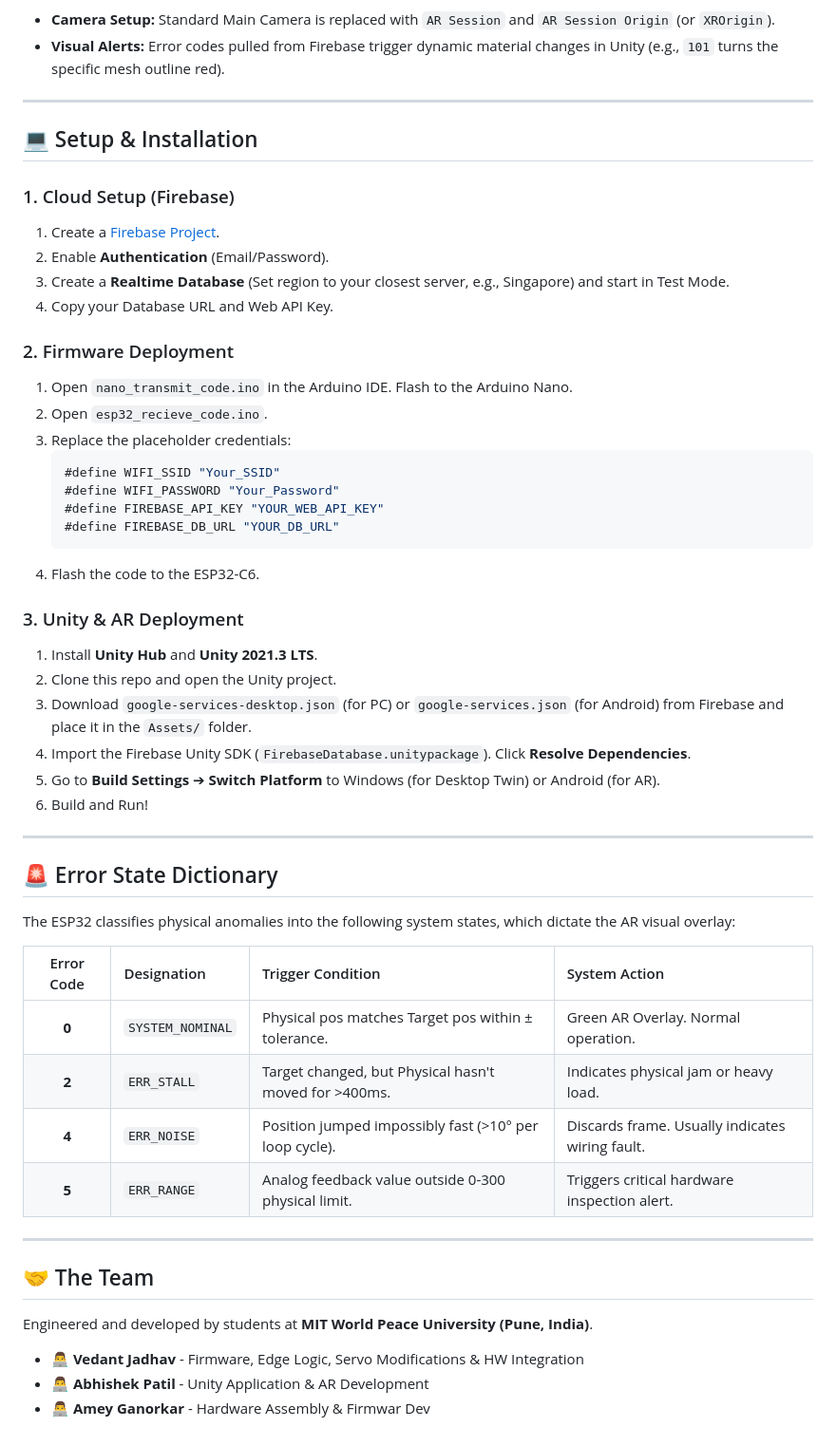
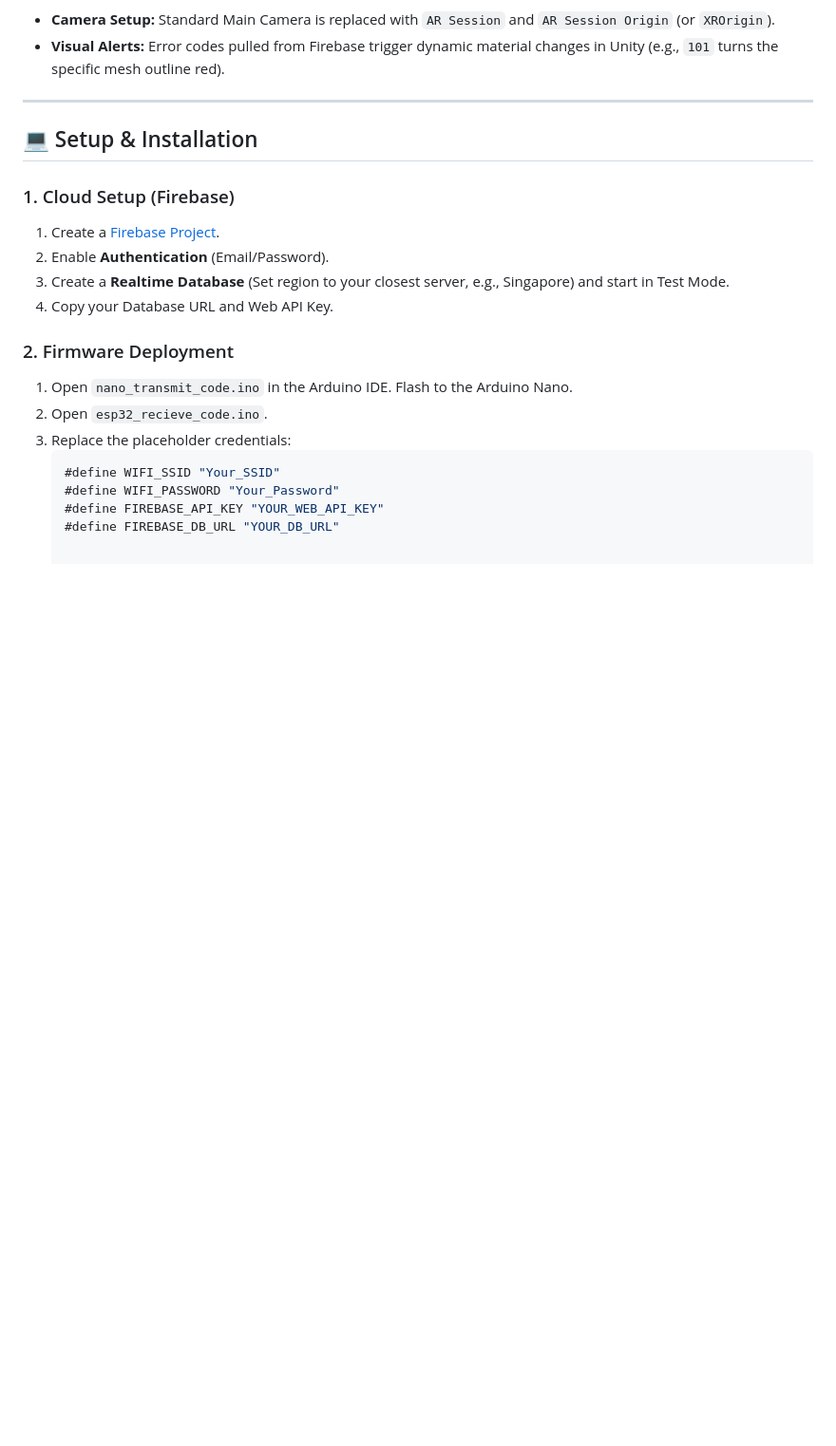
Before and after one commit to abhishek2935/AR-and-DigiTwin-App-distribution, a Markdown page: README.md, the part around one of its changes. Shown at 95% size. GitHub-like rendering; blank space fills up the shorter version.

```diff
--- a/README.md
+++ b/README.md
@@ -186,35 +186,3 @@ We utilize the **New Input System**, AR Foundation, and ARCore XR Plugin. Androi
    #define WIFI_PASSWORD "Your_Password"
    #define FIREBASE_API_KEY "YOUR_WEB_API_KEY"
    #define FIREBASE_DB_URL "YOUR_DB_URL"
-3. Flash the code to the ESP32-C6.
-
-### 3. Unity & AR Deployment
-1. Install **Unity Hub** and **Unity 2021.3 LTS**.
-2. Clone this repo and open the Unity project.
-3. Download `google-services-desktop.json` (for PC) or `google-services.json` (for Android) from Firebase and place it in the `Assets/` folder.
-4. Import the Firebase Unity SDK (`FirebaseDatabase.unitypackage`). Click **Resolve Dependencies**.
-5. Go to **Build Settings** ➔ **Switch Platform** to Windows (for Desktop Twin) or Android (for AR).
-6. Build and Run!
-
----
-
-## 🚨 Error State Dictionary
-
-The ESP32 classifies physical anomalies into the following system states, which dictate the AR visual overlay:
-
-| Error Code | Designation | Trigger Condition | System Action |
-| :---: | :--- | :--- | :--- |
-| **0** | `SYSTEM_NOMINAL` | Physical pos matches Target pos within ± tolerance. | Green AR Overlay. Normal operation. |
-| **2** | `ERR_STALL` | Target changed, but Physical hasn't moved for >400ms. | Indicates physical jam or heavy load. |
-| **4** | `ERR_NOISE` | Position jumped impossibly fast (>10° per loop cycle). | Discards frame. Usually indicates wiring fault. |
-| **5** | `ERR_RANGE` | Analog feedback value outside 0-300 physical limit. | Triggers critical hardware inspection alert. |
-
----
-
-## 🤝 The Team
-
-Engineered and developed by students at **MIT World Peace University (Pune, India)**.
-
-* 👨‍💻 **Vedant Jadhav** - Firmware, Edge Logic, Servo Modifications & HW Integration
-* 👨‍💻 **Abhishek Patil** - Unity Application & AR Development
-* 👨‍💻 **Amey Ganorkar** - Hardware Assembly & Firmwar Dev
```
Also changed, not shown: other parts of README.md (+4 -4 lines).
